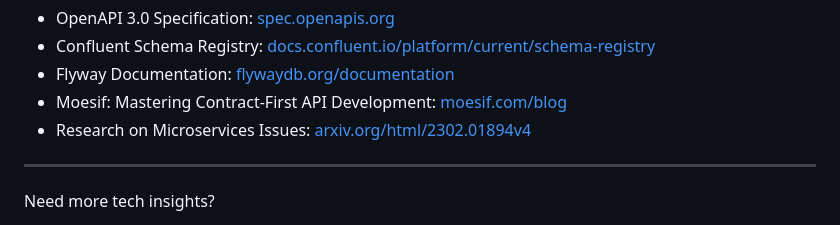
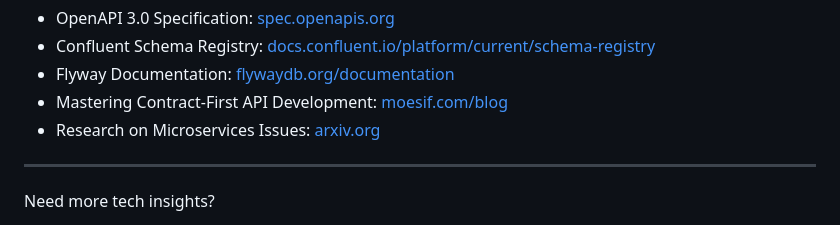
Before and after one commit to wallaceespindola/contract-first-integrations, a Markdown page: docs/articles/dzone-contract-first-integration-patterns.md, the part around one of its changes. Drawn GitHub-style.

Commit message:
Fix punctuation and grammar in contract-first article
Corrected punctuation and grammatical issues throughout the document for improved readability.

```diff
--- a/docs/articles/dzone-contract-first-integration-patterns.md
+++ b/docs/articles/dzone-contract-first-integration-patterns.md
@@ -686,8 +690,8 @@ Contract-first isn't a silver bullet, but it transforms integration from a coord
 - OpenAPI 3.0 Specification: [spec.openapis.org](https://spec.openapis.org/oas/latest.html)
 - Confluent Schema Registry: [docs.confluent.io/platform/current/schema-registry](https://docs.confluent.io/platform/current/schema-registry/index.html)
 - Flyway Documentation: [flywaydb.org/documentation](https://flywaydb.org/documentation/)
-- Moesif: Mastering Contract-First API Development: [moesif.com/blog](https://www.moesif.com/blog/technical/api-development/Mastering-Contract-First-API-Development-Key-Strategies-and-Benefits/)
-- Research on Microservices Issues: [arxiv.org/html/2302.01894v4](https://arxiv.org/html/2302.01894v4)
+- Mastering Contract-First API Development: [moesif.com/blog](https://www.moesif.com/blog/technical/api-development/Mastering-Contract-First-API-Development-Key-Strategies-and-Benefits/)
+- Research on Microservices Issues: [arxiv.org](https://arxiv.org/html/2302.01894v4)
 
 ---
 
```
Also changed, not shown: other parts of docs/articles/dzone-contract-first-integration-patterns.md (+11 -7 lines).
